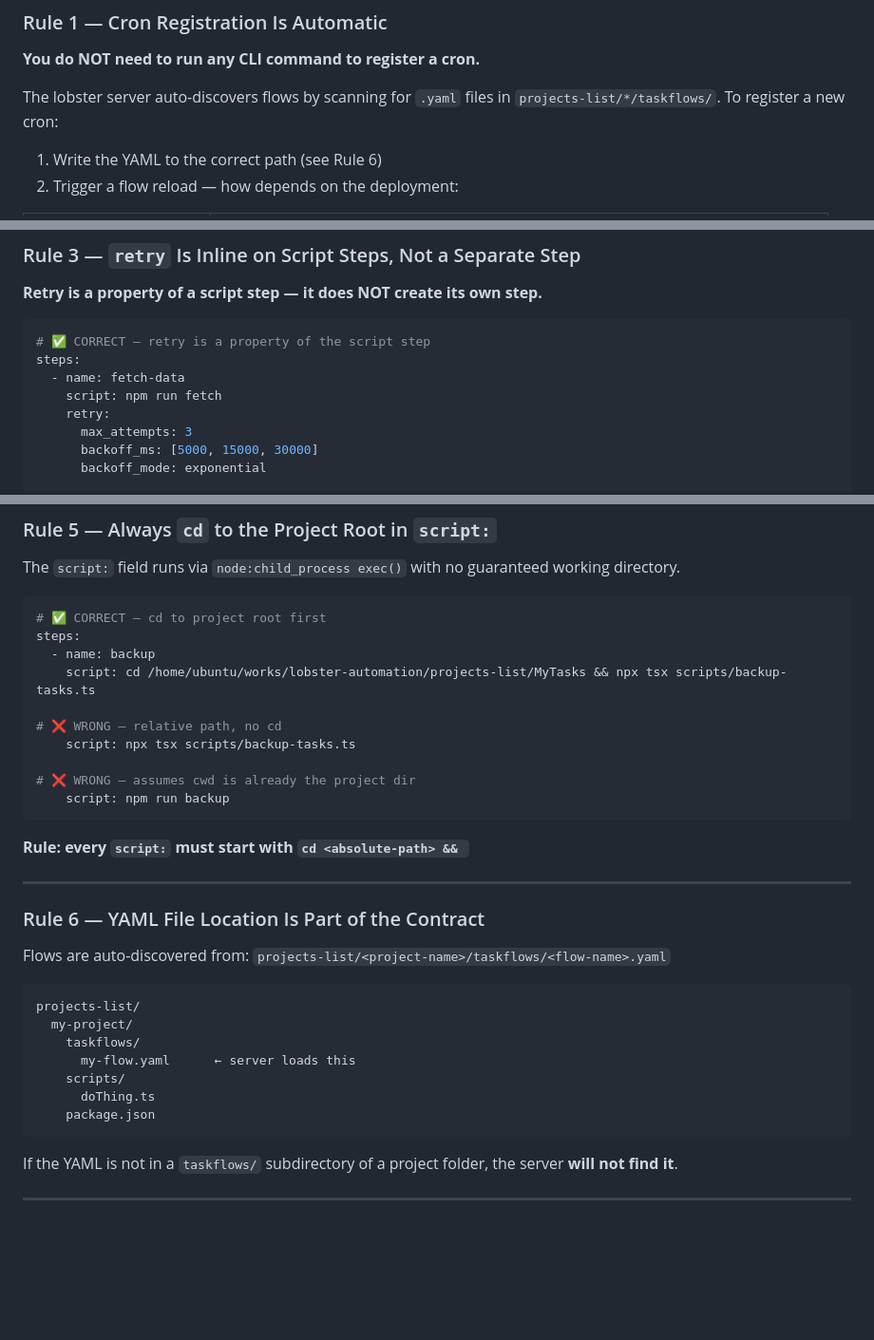
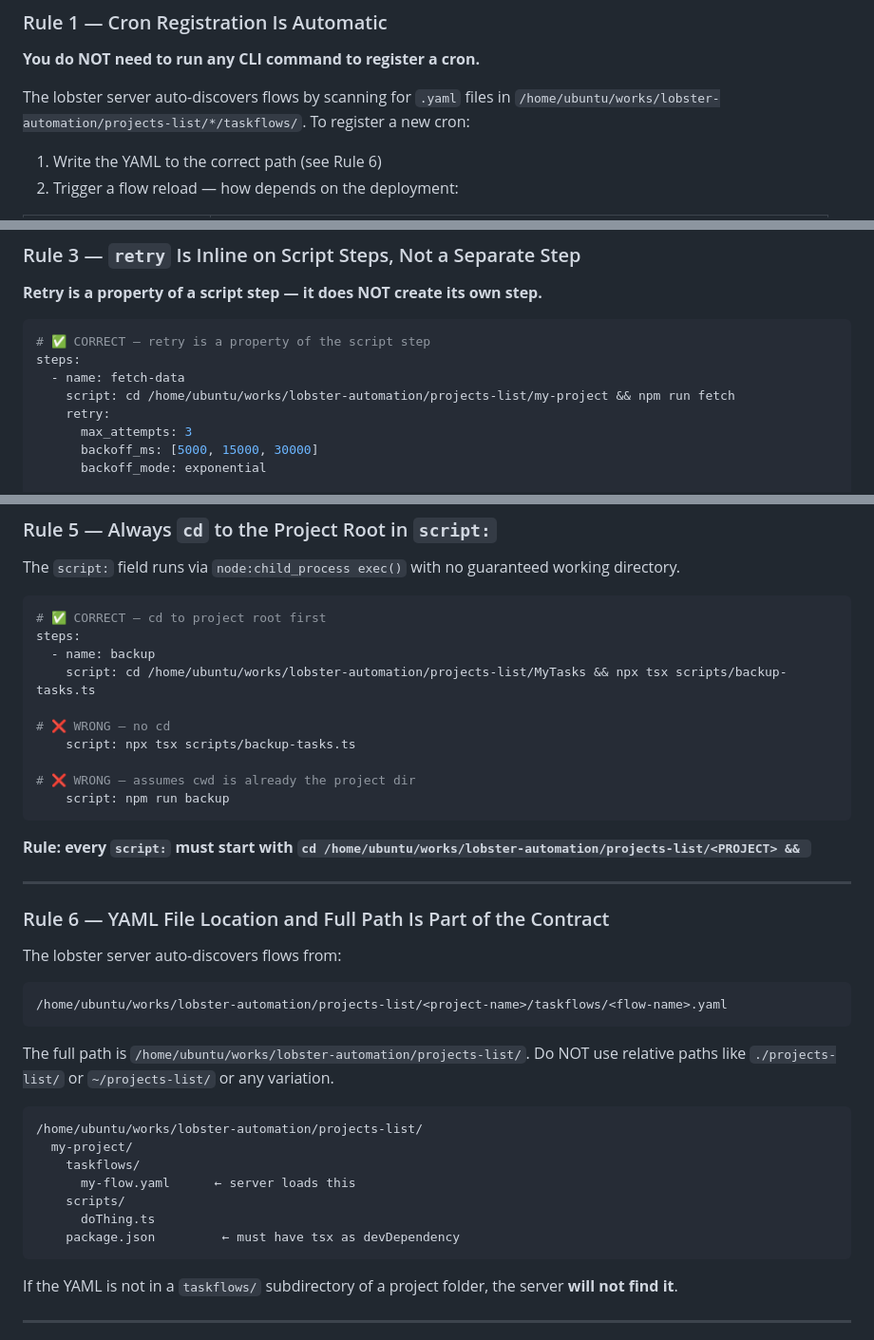
Before and after one commit to OngSoonEe/XiaoXia-workspace, a Markdown page: skills/lobster-authoring/SKILL.md, 3 parts joined by grey strips. Shown at 95% size. Drawn GitHub-style; blank space fills up the shorter version.

````diff
--- a/skills/lobster-authoring/SKILL.md
+++ b/skills/lobster-authoring/SKILL.md
@@ -29,7 +29,7 @@ here, ask before proceeding.
 **You do NOT need to run any CLI command to register a cron.**
 
 The lobster server auto-discovers flows by scanning for `.yaml` files in
-`projects-list/*/taskflows/`. To register a new cron:
+`/home/ubuntu/works/lobster-automation/projects-list/*/taskflows/`. To register a new cron:
 
 1. Write the YAML to the correct path (see Rule 6)
 2. Trigger a flow reload — how depends on the deployment:
@@ -79,7 +79,7 @@ schedule:
 # ✅ CORRECT — retry is a property of the script step
 steps:
   - name: fetch-data
-    script: npm run fetch
+    script: cd /home/ubuntu/works/lobster-automation/projects-list/my-project && npm run fetch
     retry:
       max_attempts: 3
       backoff_ms: [5000, 15000, 30000]
@@ -136,29 +136,35 @@ steps:
   - name: backup
     script: cd /home/ubuntu/works/lobster-automation/projects-list/MyTasks && npx tsx scripts/backup-tasks.ts
 
-# ❌ WRONG — relative path, no cd
+# ❌ WRONG — no cd
     script: npx tsx scripts/backup-tasks.ts
 
 # ❌ WRONG — assumes cwd is already the project dir
     script: npm run backup
 ```
 
-**Rule: every `script:` must start with `cd <absolute-path> && `**
+**Rule: every `script:` must start with `cd /home/ubuntu/works/lobster-automation/projects-list/<PROJECT> && `**
 
 ---
 
-### Rule 6 — YAML File Location Is Part of the Contract
+### Rule 6 — YAML File Location and Full Path Is Part of the Contract
 
-Flows are auto-discovered from: `projects-list/<project-name>/taskflows/<flow-name>.yaml`
+The lobster server auto-discovers flows from:
+```
+/home/ubuntu/works/lobster-automation/projects-list/<project-name>/taskflows/<flow-name>.yaml
+```
+
+The full path is `/home/ubuntu/works/lobster-automation/projects-list/`. Do NOT use relative
+paths like `./projects-list/` or `~/projects-list/` or any variation.
 
 ```
-projects-list/
+/home/ubuntu/works/lobster-automation/projects-list/
   my-project/
     taskflows/
       my-flow.yaml      ← server loads this
     scripts/
       doThing.ts
-    package.json
+    package.json         ← must have tsx as devDependency
 ```
 
 If the YAML is not in a `taskflows/` subdirectory of a project folder, the server **will not find it**.
````
Also changed, not shown: other parts of skills/lobster-authoring/SKILL.md (+15 -15 lines).
